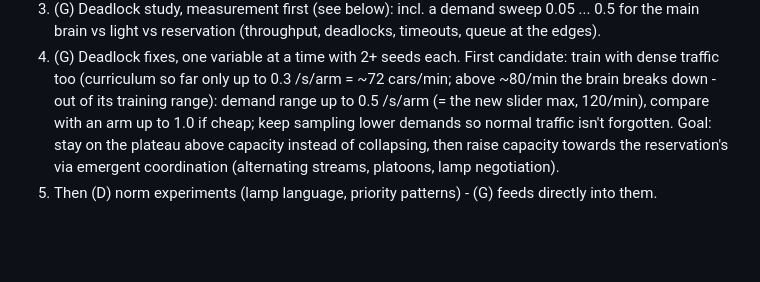
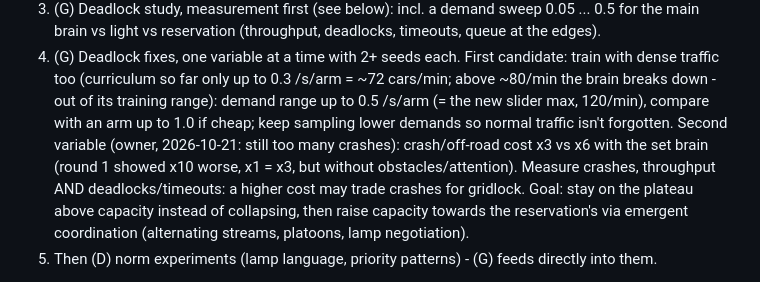
Before and after one commit to Sipsipl/smartcrossing, a Markdown page: docs/PLAN.md, the part around the change. Drawn GitHub-style; blank space fills up the shorter version.

Commit message:
Plan: crash cost x3 vs x6 as a (G) variable
Co-Authored-By: Claude Opus 5.5 <noreply@anthropic.com>

```diff
--- a/docs/PLAN.md
+++ b/docs/PLAN.md
@@ -137,7 +137,10 @@ crashes in the box; lamp unused so far.
 4. (G) Deadlock fixes, one variable at a time with 2+ seeds each. First candidate: train with dense
    traffic too (curriculum so far only up to 0.3 /s/arm = ~72 cars/min; above ~80/min the brain breaks
    down - out of its training range): demand range up to 0.5 /s/arm (= the new slider max, 120/min),
-   compare with an arm up to 1.0 if cheap; keep sampling lower demands so normal traffic isn't forgotten. Goal: stay on the plateau above capacity instead of collapsing,
+   compare with an arm up to 1.0 if cheap; keep sampling lower demands so normal traffic isn't forgotten.
+   Second variable (owner, 2026-10-21: still too many crashes): crash/off-road cost x3 vs x6 with the
+   set brain (round 1 showed x10 worse, x1 = x3, but without obstacles/attention). Measure crashes,
+   throughput AND deadlocks/timeouts: a higher cost may trade crashes for gridlock. Goal: stay on the plateau above capacity instead of collapsing,
    then raise capacity towards the reservation's via emergent coordination (alternating streams,
    platoons, lamp negotiation).
 5. Then (D) norm experiments (lamp language, priority patterns) - (G) feeds directly into them.
```
